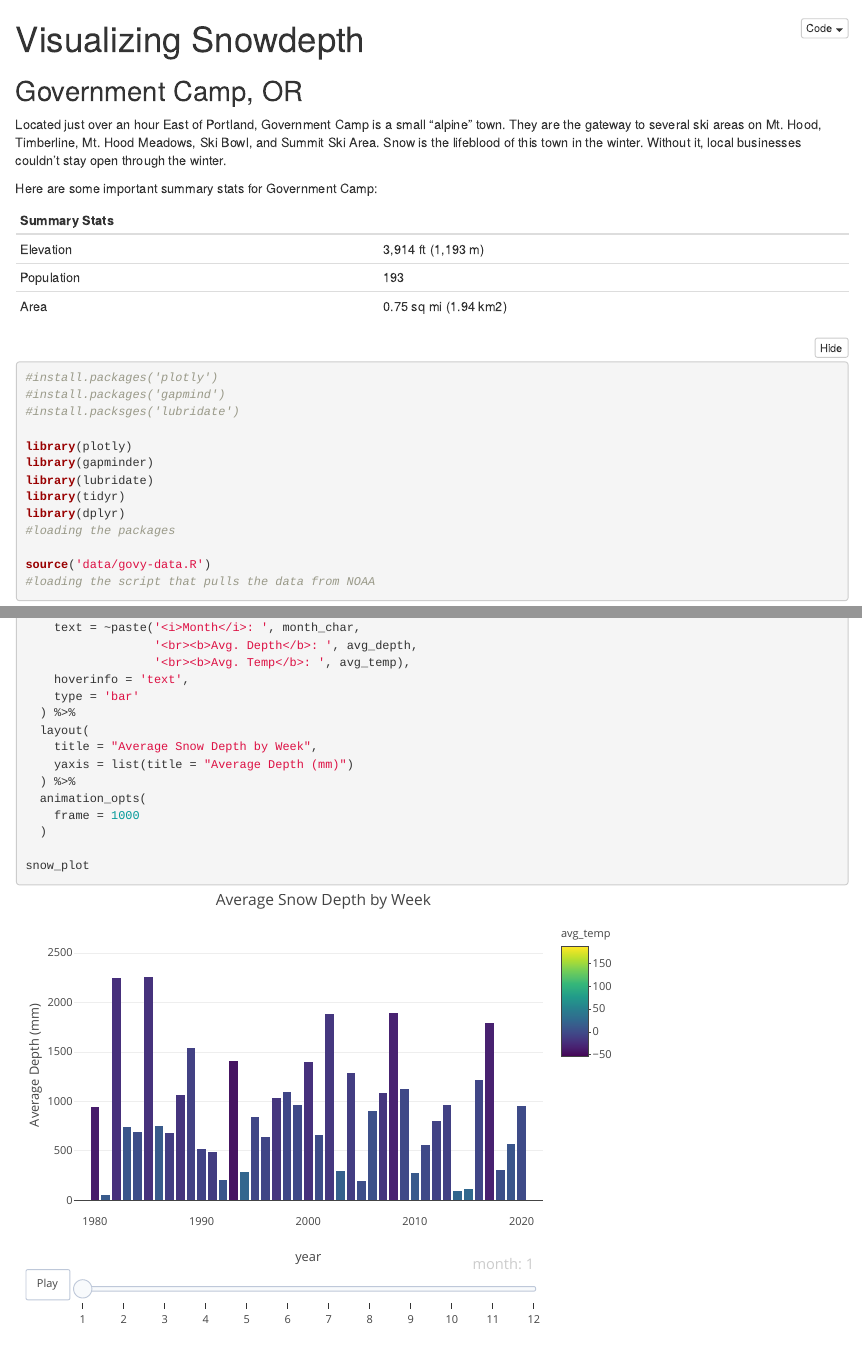
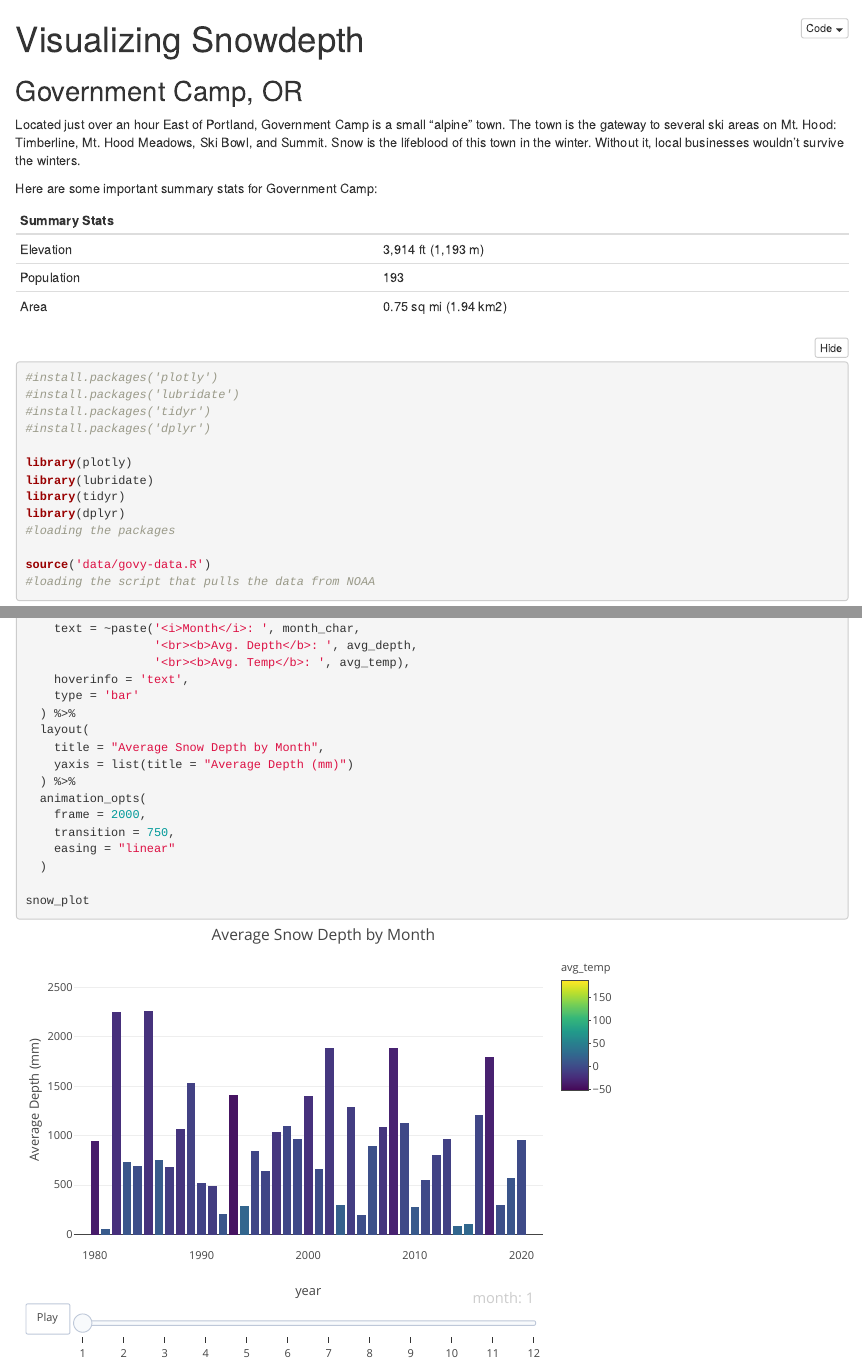
Before and after one commit to s-etty/noaa-snowpack, an R Markdown document (govy-visualization.Rmd): the page in a window 1100 px wide, from its top, and a second part further down, joined at a grey line. The pictures show the output file govy-visualization.html that the author committed with the source, opened offline; folded parts are opened.

Commit message:
fix chart title, change description in text markdown section, adjust frame times

````diff
--- a/govy-visualization.Rmd
+++ b/govy-visualization.Rmd
@@ -11,7 +11,7 @@ knitr::opts_chunk$set(echo = TRUE)
 
 ## Government Camp, OR
 
-Located just over an hour East of Portland, Government Camp is a small "alpine" town. They are the gateway to several ski areas on Mt. Hood, Timberline, Mt. Hood Meadows, Ski Bowl, and Summit Ski Area. Snow is the lifeblood of this town in the winter. Without it, local businesses couldn't stay open through the winter.
+Located just over an hour East of Portland, Government Camp is a small "alpine" town. The town is the gateway to several ski areas on Mt. Hood: Timberline, Mt. Hood Meadows, Ski Bowl, and Summit. Snow is the lifeblood of this town in the winter. Without it, local businesses wouldn't survive the winters.
 
 Here are some important summary stats for Government Camp:
 
@@ -23,11 +23,11 @@ Here are some important summary stats for Government Camp:
 
 ```{r message = FALSE, warning = FALSE}
 #install.packages('plotly')
-#install.packages('gapmind')
-#install.packsges('lubridate')
+#install.packages('lubridate')
+#install.packages('tidyr')
+#install.packages('dplyr')
 
 library(plotly)
-library(gapminder)
 library(lubridate)
 library(tidyr)
 library(dplyr)
@@ -77,11 +77,13 @@ snow_plot <- snow_depth %>% plot_ly(
     type = 'bar'
   ) %>%
   layout(
-    title = "Average Snow Depth by Week",
+    title = "Average Snow Depth by Month",
     yaxis = list(title = "Average Depth (mm)")
   ) %>%
   animation_opts(
-    frame = 1000
+    frame = 2000,
+    transition = 750,
+    easing = "linear"
   )
 
 snow_plot
````
Also changed, not shown: govy-visualization.html.
